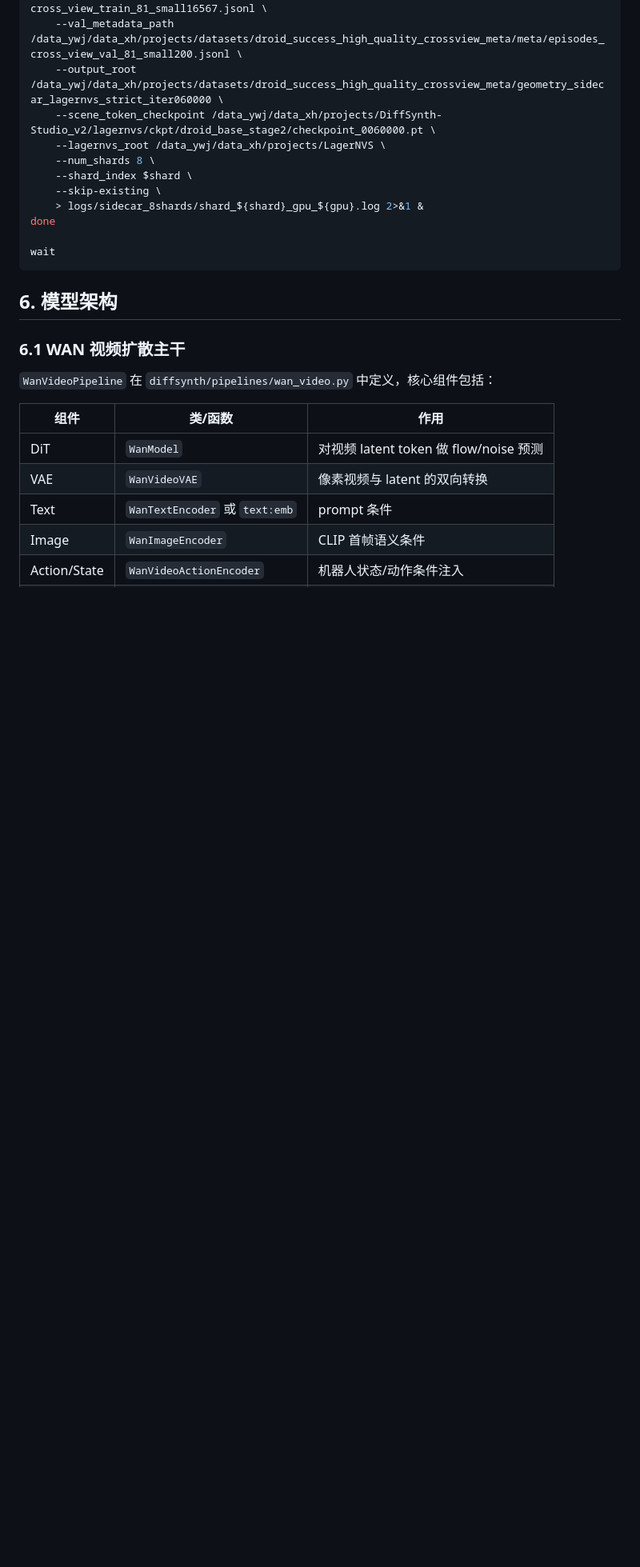
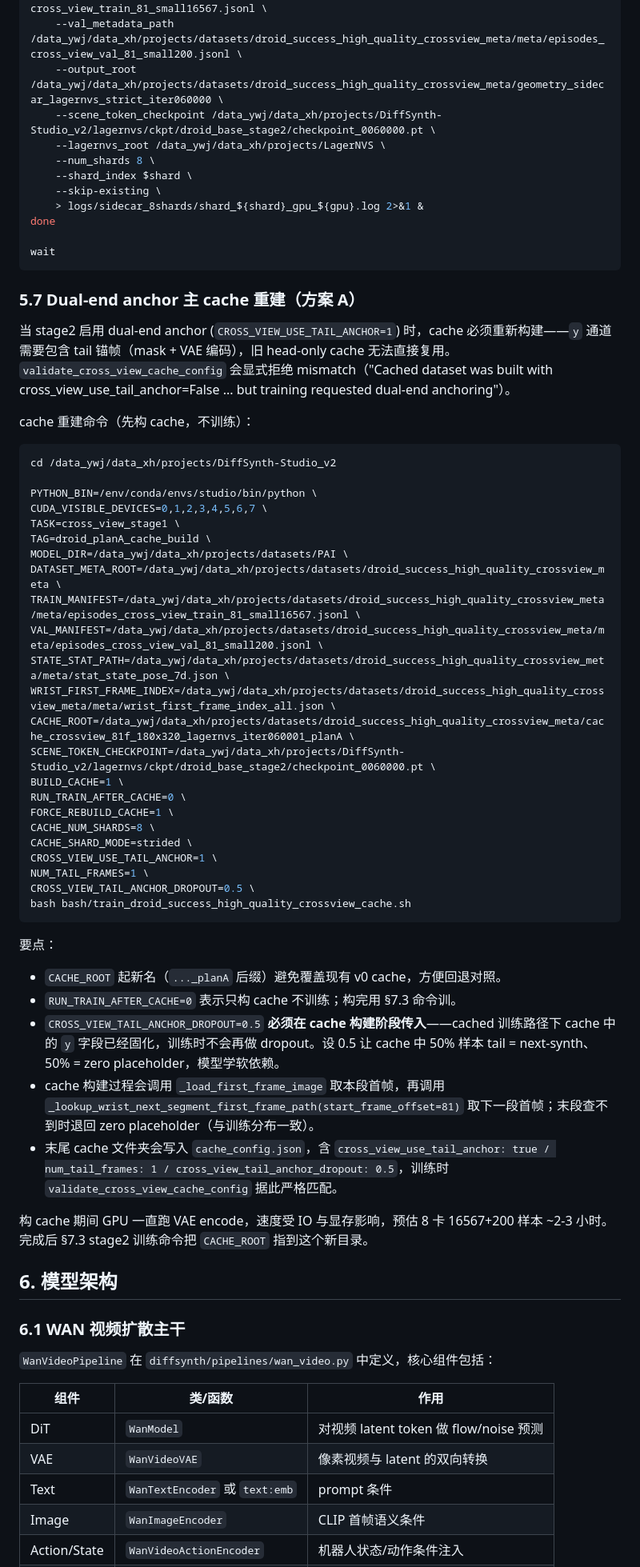
Before and after one commit to xueha0/DiffSynth-Studio_v2, a Markdown page: userbook.md, the part around one of its changes. Shown at 80% size. Drawn GitHub-style; blank space fills up the shorter version.

Commit message:
update USERBOOK

````diff
--- a/userbook.md
+++ b/userbook.md
@@ -346,6 +348,48 @@ done
 
 wait
 ```
+
+### 5.7 Dual-end anchor 主 cache 重建（方案 A）
+
+当 stage2 启用 dual-end anchor (`CROSS_VIEW_USE_TAIL_ANCHOR=1`) 时，cache 必须重新构建——`y` 通道需要包含 tail 锚帧（mask + VAE 编码），旧 head-only cache 无法直接复用。`validate_cross_view_cache_config` 会显式拒绝 mismatch（"Cached dataset was built with cross_view_use_tail_anchor=False ... but training requested dual-end anchoring"）。
+
+cache 重建命令（先构 cache，不训练）：
+
+```bash
+cd /data_ywj/data_xh/projects/DiffSynth-Studio_v2
+
+PYTHON_BIN=/env/conda/envs/studio/bin/python \
+CUDA_VISIBLE_DEVICES=0,1,2,3,4,5,6,7 \
+TASK=cross_view_stage1 \
+TAG=droid_planA_cache_build \
+MODEL_DIR=/data_ywj/data_xh/projects/datasets/PAI \
+DATASET_META_ROOT=/data_ywj/data_xh/projects/datasets/droid_success_high_quality_crossview_meta \
+TRAIN_MANIFEST=/data_ywj/data_xh/projects/datasets/droid_success_high_quality_crossview_meta/meta/episodes_cross_view_train_81_small16567.jsonl \
+VAL_MANIFEST=/data_ywj/data_xh/projects/datasets/droid_success_high_quality_crossview_meta/meta/episodes_cross_view_val_81_small200.jsonl \
+STATE_STAT_PATH=/data_ywj/data_xh/projects/datasets/droid_success_high_quality_crossview_meta/meta/stat_state_pose_7d.json \
+WRIST_FIRST_FRAME_INDEX=/data_ywj/data_xh/projects/datasets/droid_success_high_quality_crossview_meta/meta/wrist_first_frame_index_all.json \
+CACHE_ROOT=/data_ywj/data_xh/projects/datasets/droid_success_high_quality_crossview_meta/cache_crossview_81f_180x320_lagernvs_iter060001_planA \
+SCENE_TOKEN_CHECKPOINT=/data_ywj/data_xh/projects/DiffSynth-Studio_v2/lagernvs/ckpt/droid_base_stage2/checkpoint_0060000.pt \
+BUILD_CACHE=1 \
+RUN_TRAIN_AFTER_CACHE=0 \
+FORCE_REBUILD_CACHE=1 \
+CACHE_NUM_SHARDS=8 \
+CACHE_SHARD_MODE=strided \
+CROSS_VIEW_USE_TAIL_ANCHOR=1 \
+NUM_TAIL_FRAMES=1 \
+CROSS_VIEW_TAIL_ANCHOR_DROPOUT=0.5 \
+bash bash/train_droid_success_high_quality_crossview_cache.sh
+```
+
+要点：
+
+- `CACHE_ROOT` 起新名（`..._planA` 后缀）避免覆盖现有 v0 cache，方便回退对照。
+- `RUN_TRAIN_AFTER_CACHE=0` 表示只构 cache 不训练；构完用 §7.3 命令训。
+- `CROSS_VIEW_TAIL_ANCHOR_DROPOUT=0.5` **必须在 cache 构建阶段传入**——cached 训练路径下 cache 中的 `y` 字段已经固化，训练时不会再做 dropout。设 0.5 让 cache 中 50% 样本 tail = next-synth、50% = zero placeholder，模型学软依赖。
+- cache 构建过程会调用 `_load_first_frame_image` 取本段首帧，再调用 `_lookup_wrist_next_segment_first_frame_path(start_frame_offset=81)` 取下一段首帧；末段查不到时退回 zero placeholder（与训练分布一致）。
+- 末尾 cache 文件夹会写入 `cache_config.json`，含 `cross_view_use_tail_anchor: true / num_tail_frames: 1 / cross_view_tail_anchor_dropout: 0.5`，训练时 `validate_cross_view_cache_config` 据此严格匹配。
+
+构 cache 期间 GPU 一直跑 VAE encode，速度受 IO 与显存影响，预估 8 卡 16567+200 样本 ~2-3 小时。完成后 §7.3 stage2 训练命令把 `CACHE_ROOT` 指到这个新目录。
 
 ## 6. 模型架构
 
````
Also changed, not shown: other parts of userbook.md (+23 -7 lines).
